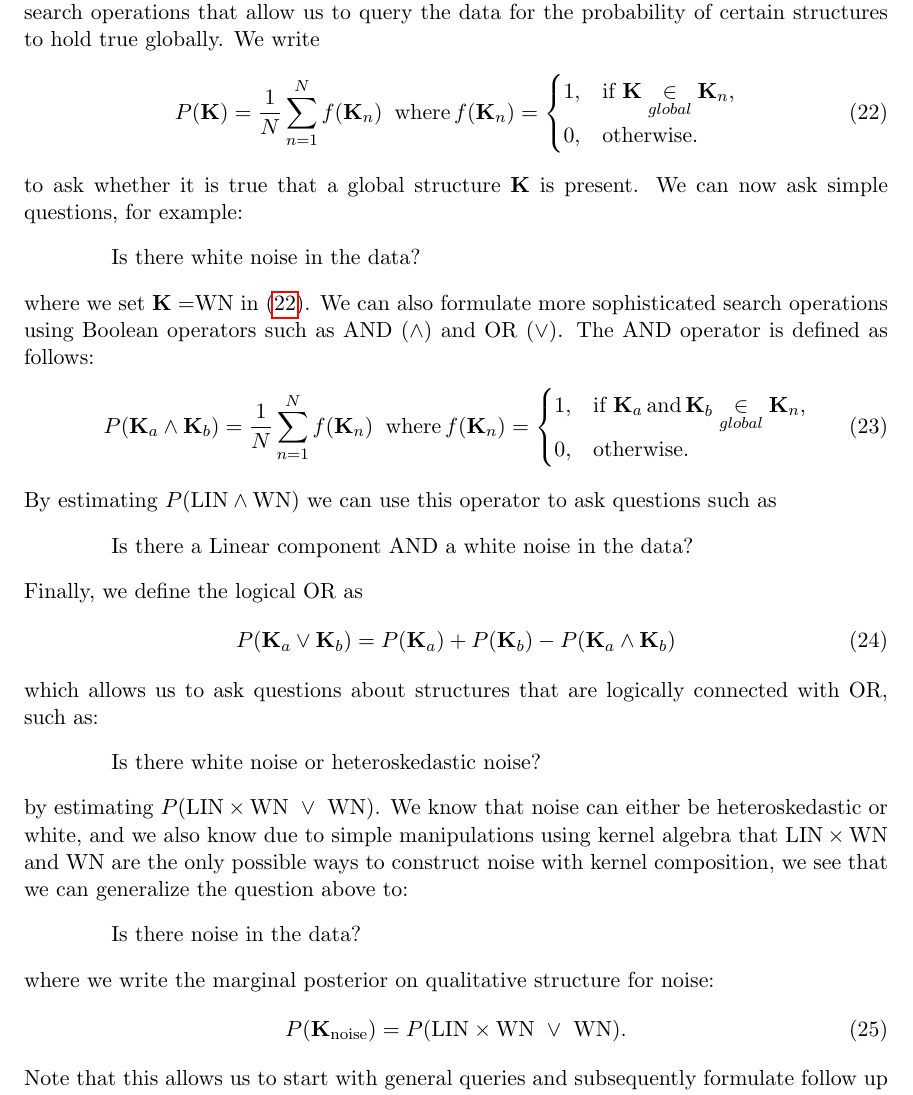
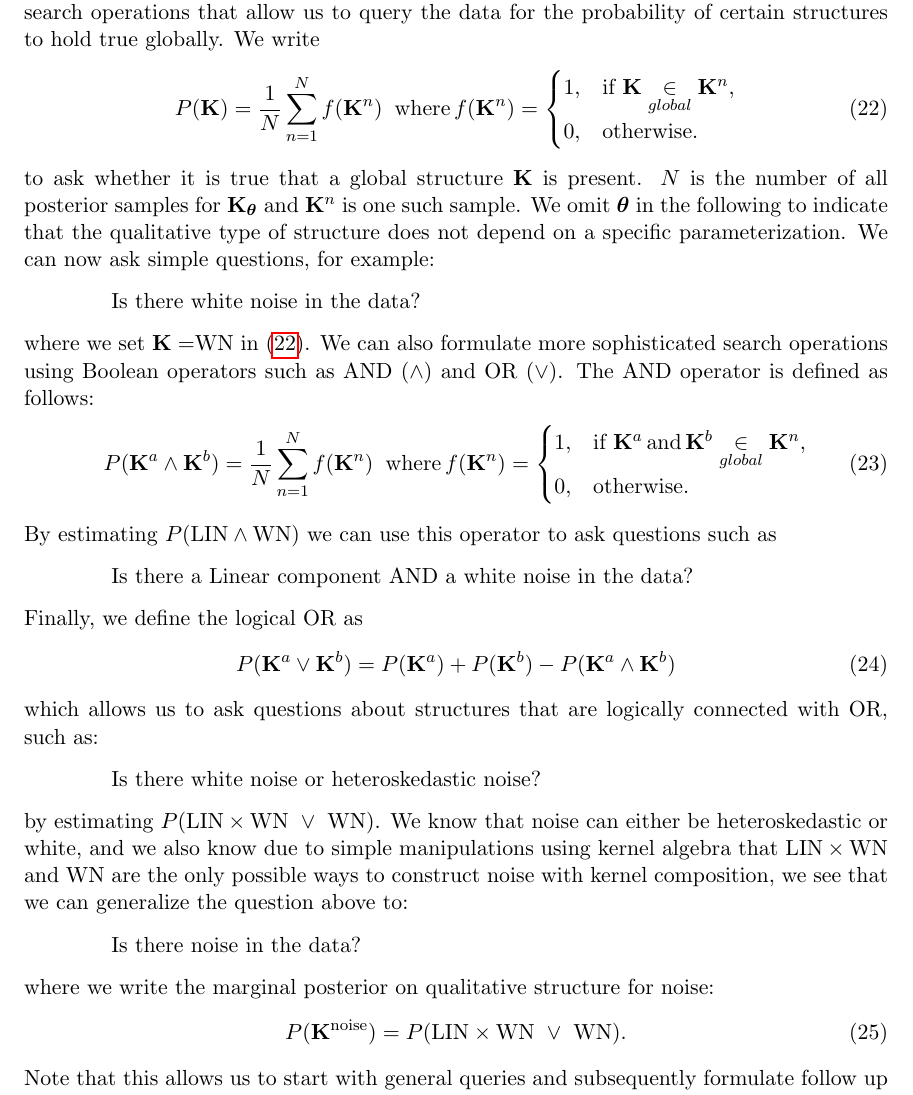
Before and after one commit to Schaechtle/Paper_VentureGP, a LaTeX paper (VentureGP.01.tex, which reads sections/StructureLearning.tex): part of page 19 of 32, cut so that both start at the same text. Compiled offline with pdfLaTeX.

Commit message:
introduced Ktheta in this section. Replaced subscripts with superscripts to indicate difference between parameterization and index

```diff
--- a/sections/StructureLearning.tex
+++ b/sections/StructureLearning.tex
@@ -201,13 +201,16 @@ We write
 \begin{equation}
 \label{eq:bool_present}
 P(\mathbf{K}) = \frac{1}{N}
-\sum\limits_{n=1}^N f(\mathbf{K}_n)\;\;\text{where}\, f(\mathbf{K}_n) = \begin{cases}
-  1, & \text{if } \mathbf{K} \underset{global}{\in} \mathbf{K}_n, \\
+\sum\limits_{n=1}^N f(\mathbf{K}^n)\;\;\text{where}\, f(\mathbf{K}^n) = \begin{cases}
+  1, & \text{if } \mathbf{K} \underset{global}{\in} \mathbf{K}^n, \\
   0, & \text{otherwise}.
 \end{cases}
 \end{equation}
 %%%%%%%%%%%%%%%%%%%%%%%%%%%%%%%%%%%%%%%%%%%%%%%%%%%%%%%%%%%%%%%%%%%%%%%%%%%%%%%%%
-to ask whether it is true that a global structure $\mathbf{K}$ is present.
+to ask whether it is true that a global structure $\mathbf{K}$ is present. $N$
+is the number of all posterior samples for $\Ktheta$ and $\Kbf^n$ is one such
+sample. We omit $\bm{\theta}$ in the following to indicate that the qualitative
+type of structure does not depend on a specific parameterization.
 We can now ask simple questions, for example:
 \begin{quotation}
 Is there white noise in the data?
@@ -217,9 +220,9 @@ We can also formulate more sophisticated search operations using Boolean operato
 The AND operator is defined as follows:
 %%%%%%%%%%%%%%%%%%%%%%%%%%%%%%%%%%%%%%%%%%%%%%%%%%%%%%%%%%%%%%%%%%%%%%%%%%%%%%%%%
 \begin{equation}
-P(\mathbf{K}_a \land \mathbf{K}_b)  = \frac{1}{N}
-\sum\limits_{n=1}^N f(\mathbf{K}_n)\;\;\text{where}\,f(\mathbf{K}_n) = \begin{cases}
-  1, & \text{if } \mathbf{K}_a\, \text{and}\, \mathbf{K}_b  \underset{global}{\in} \mathbf{K}_n, \\
+P(\mathbf{K}^a \land \mathbf{K}^b)  = \frac{1}{N}
+\sum\limits_{n=1}^N f(\mathbf{K}^n)\;\;\text{where}\,f(\mathbf{K}^n) = \begin{cases}
+  1, & \text{if } \mathbf{K}^a\, \text{and}\, \mathbf{K}^b  \underset{global}{\in} \mathbf{K}^n, \\
   0, & \text{otherwise}.
 \end{cases}
 \end{equation}
@@ -249,7 +252,7 @@ Is there noise in the data?
 where we write the marginal posterior on qualitative structure for noise:
 %%%%%%%%%%%%%%%%%%%%%%%%%%%%%%%%%%%%%%%%%%%%%%%%%%%%%%%%%%%%%%%%%%%%%%%%%%%%%%%%%
 \begin{equation}
-P(\mathbf{K}_{\text{noise}}) = P(\text{LIN} \times \text{WN}\;\;{\large\lor}\;\; \text{WN}).
+P(\mathbf{K}^{\text{noise}}) = P(\text{LIN} \times \text{WN}\;\;{\large\lor}\;\; \text{WN}).
 \end{equation}
 %%%%%%%%%%%%%%%%%%%%%%%%%%%%%%%%%%%%%%%%%%%%%%%%%%%%%%%%%%%%%%%%%%%%%%%%%%%%%%%%%
 Note that this allows us to start with general queries and
```
Also changed, not shown: sections/StructureLearning.tex (2 more changed lines).
